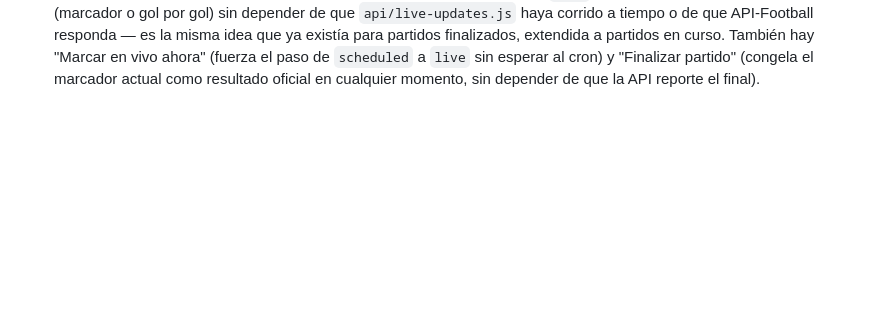
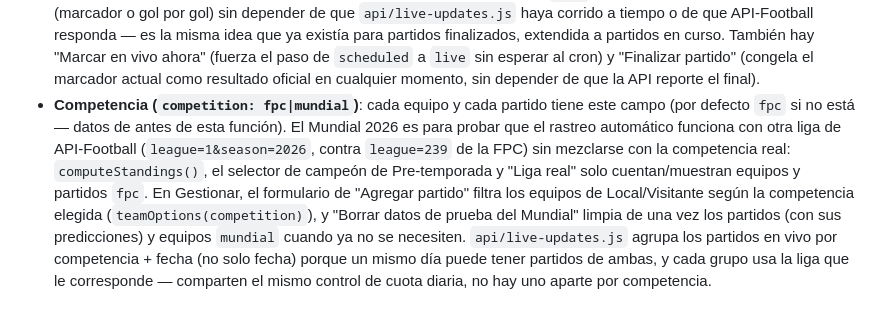
Before and after one commit to juancalopezsu-dev/profetas-fpc, a Markdown page: README.md, the part around the change. Rendered like a GitHub page; blank space fills up the shorter version.

Commit message:
Documentar separación de datos por competencia en el README
Co-Authored-By: Claude Sonnet 5 <noreply@anthropic.com>

```diff
--- a/README.md
+++ b/README.md
@@ -163,3 +163,4 @@ Vercel va a detectar el push y redesplegar la app sola — no necesitas volver a
 - **Marcador en vivo (`status: scheduled|live|finished`)**: `matchStatus(m)` (en `app.js` y duplicada en `api/live-updates.js`) es la única fuente de verdad sobre en qué etapa va un partido; si un partido viejo no tiene el campo `status` (datos de antes de esta función), se infiere solo: con marcador ya es `finished`, sin marcador es `scheduled` — no hizo falta migrar nada. `api/live-updates.js` pasa los partidos de `scheduled` a `live` por tiempo (sin gastar cuota de API) apenas llega el kickoff, y mientras estén `live` les actualiza marcador, status y goles consultando API-Football. `computeStandings()` no distingue `live` de `finished` — a ambos los cuenta con el marcador actual, que es justo lo que hace que los puntos "en vivo" ya aparezcan sumados en la Tabla; el ícono 🔴 EN VIVO (banner en Tabla, insignia en la tarjeta del partido y en los modales de predicciones) es solo para dejar claro que ese marcador todavía puede cambiar.
 - **Goles (equipo + minuto)**: cada partido puede tener un array `goals` (`[{team:'home'|'away', minute}]`), llenado por `api/live-updates.js` vía `/fixtures/events` de API-Football (mejor esfuerzo — si el plan contratado no da acceso a ese endpoint, o falla puntualmente, sencillamente no se actualiza y el marcador total sigue funcionando igual) o registrado a mano en Gestionar → "🔴 Partidos en vivo". Registrar un gol a mano también incrementa el marcador correspondiente; quitarlo lo decrementa. `goalsListHtml()` en `app.js` es la única función que dibuja esa lista, reutilizada tanto en las tarjetas de partido como en el modal "Ver predicciones".
 - **Respaldo manual del marcador en vivo**: en Gestionar, cualquier partido `live` se puede editar directamente (marcador o gol por gol) sin depender de que `api/live-updates.js` haya corrido a tiempo o de que API-Football responda — es la misma idea que ya existía para partidos finalizados, extendida a partidos en curso. También hay "Marcar en vivo ahora" (fuerza el paso de `scheduled` a `live` sin esperar al cron) y "Finalizar partido" (congela el marcador actual como resultado oficial en cualquier momento, sin depender de que la API reporte el final).
+- **Competencia (`competition: fpc|mundial`)**: cada equipo y cada partido tiene este campo (por defecto `fpc` si no está — datos de antes de esta función). El Mundial 2026 es para probar que el rastreo automático funciona con otra liga de API-Football (`league=1&season=2026`, contra `league=239` de la FPC) sin mezclarse con la competencia real: `computeStandings()`, el selector de campeón de Pre-temporada y "Liga real" solo cuentan/muestran equipos y partidos `fpc`. En Gestionar, el formulario de "Agregar partido" filtra los equipos de Local/Visitante según la competencia elegida (`teamOptions(competition)`), y "Borrar datos de prueba del Mundial" limpia de una vez los partidos (con sus predicciones) y equipos `mundial` cuando ya no se necesiten. `api/live-updates.js` agrupa los partidos en vivo por competencia + fecha (no solo fecha) porque un mismo día puede tener partidos de ambas, y cada grupo usa la liga que le corresponde — comparten el mismo control de cuota diaria, no hay uno aparte por competencia.
```
